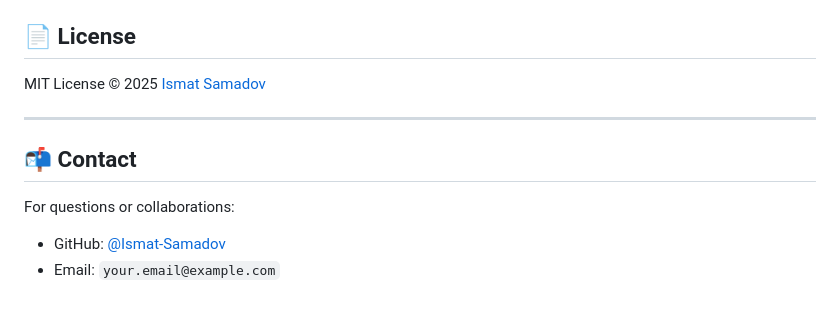
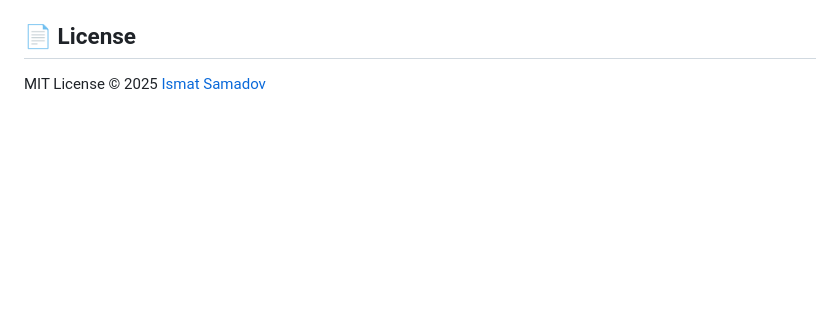
Before and after one commit to Ismat-Samadov/banking_locator, a Markdown page: README.md, the part around the change. Rendered like a GitHub page; blank space fills up the shorter version.

Commit message:
initialization

```diff
--- a/README.md
+++ b/README.md
@@ -212,12 +212,3 @@ Future enhancement: Replace with PostGIS DB for optimized spatial queries.
 ## 📄 License
 
 MIT License © 2025 [Ismat Samadov](https://github.com/Ismat-Samadov)
-
----
-
-## 📬 Contact
-
-For questions or collaborations:
-
-* GitHub: [@Ismat-Samadov](https://github.com/Ismat-Samadov)
-* Email: `your.email@example.com`
```
